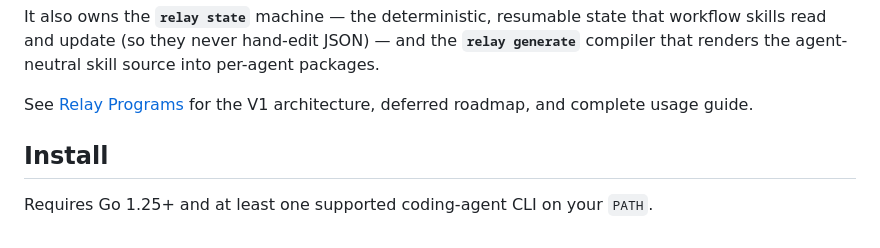
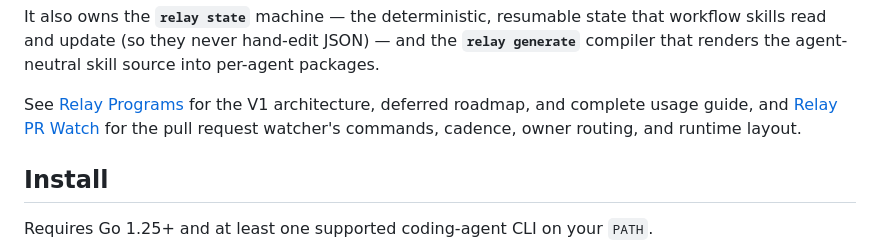
Before and after one commit to ronaknnathani/relay, a Markdown page: README.md, the part around the change. GitHub-like rendering.

```diff
--- a/README.md
+++ b/README.md
@@ -74,7 +74,8 @@ read and update (so they never hand-edit JSON) — and the **`relay generate`**
 the agent-neutral skill source into per-agent packages.
 
 See [Relay Programs](docs/programs.md) for the V1 architecture, deferred roadmap, and complete usage
-guide.
+guide, and [Relay PR Watch](docs/pr-watch.md) for the pull request watcher's commands, cadence, owner
+routing, and runtime layout.
 
 ## Install
 
```
Also changed, not shown: docs/pr-watch.md (added, +97 -0 lines), docs/programs.md (+7 -8 lines).
